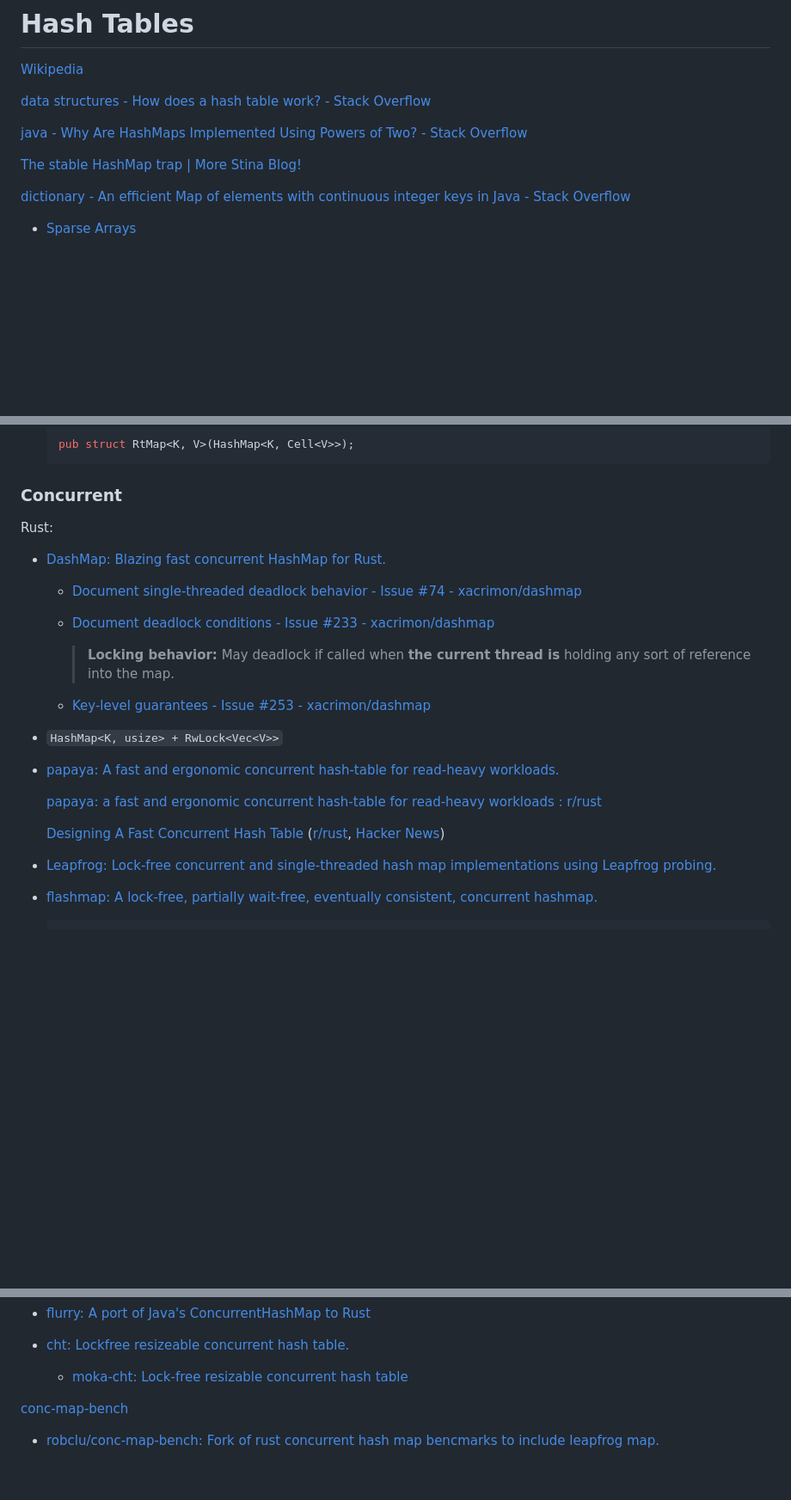
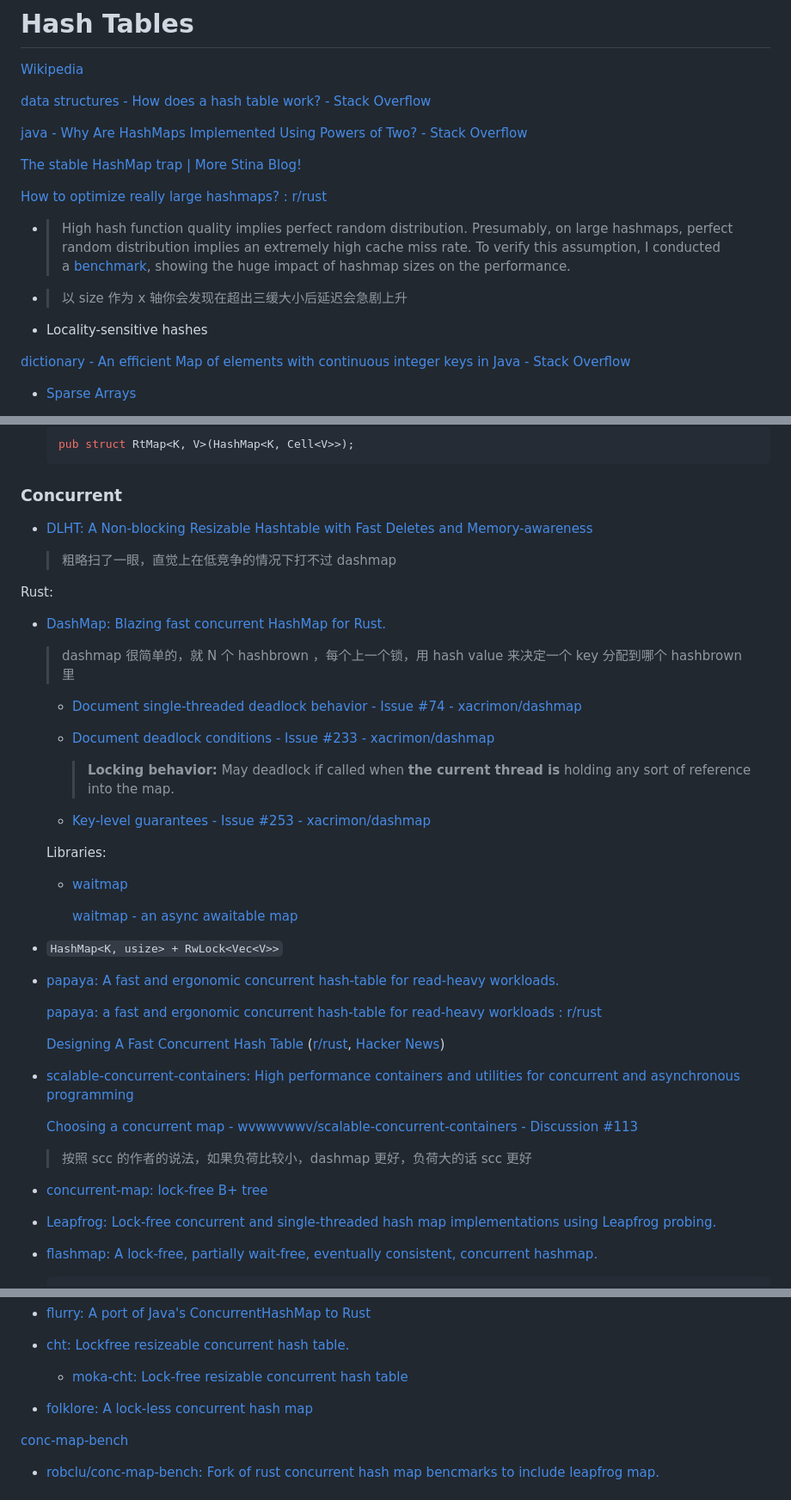
Before and after one commit to Chaoses-Ib/ComputationalMathematics, a Markdown page: Algorithms/Hash/README.md, 3 parts joined by grey strips. Shown at 86% size. Rendered like a GitHub page; blank space fills up the shorter version.

Commit message:
Algorithms: Hash: Concurrent: Update

````diff
--- a/Algorithms/Hash/README.md
+++ b/Algorithms/Hash/README.md
@@ -6,6 +6,11 @@
 [java - Why Are HashMaps Implemented Using Powers of Two? - Stack Overflow](https://stackoverflow.com/questions/53526790/why-are-hashmaps-implemented-using-powers-of-two)
 
 [The stable HashMap trap | More Stina Blog!](https://morestina.net/blog/1843/the-stable-hashmap-trap)
+
+[How to optimize really large hashmaps? : r/rust](https://www.reddit.com/r/rust/comments/z0mgfx/how_to_optimize_really_large_hashmaps/)
+- > High hash function quality implies perfect random distribution. Presumably, on large hashmaps, perfect random distribution implies an extremely high cache miss rate. To verify this assumption, I conducted a [benchmark](https://github.com/QuarticCat/hashbrown-benchmark), showing the huge impact of hashmap sizes on the performance.
+- > 以 size 作为 x 轴你会发现在超出三缓大小后延迟会急剧上升
+- Locality-sensitive hashes
 
 [dictionary - An efficient Map of elements with continuous integer keys in Java - Stack Overflow](https://stackoverflow.com/questions/55279761/an-efficient-map-of-elements-with-continuous-integer-keys-in-java)
 - [Sparse Arrays](../Sparse/Arrays.md)
@@ -52,13 +57,25 @@ Rust:
   ```
 
 ### Concurrent
+- [DLHT: A Non-blocking Resizable Hashtable with Fast Deletes and Memory-awareness](https://dl.acm.org/doi/10.1145/3625549.3658682)
+
+  > 粗略扫了一眼，直觉上在低竞争的情况下打不过 dashmap
+
 Rust:
 - [DashMap: Blazing fast concurrent HashMap for Rust.](https://github.com/xacrimon/dashmap)
+
+  > dashmap 很简单的，就 N 个 hashbrown ，每个上一个锁，用 hash value 来决定一个 key 分配到哪个 hashbrown 里
+
   - [Document single-threaded deadlock behavior - Issue #74 - xacrimon/dashmap](https://github.com/xacrimon/dashmap/issues/74)
   - [Document deadlock conditions - Issue #233 - xacrimon/dashmap](https://github.com/xacrimon/dashmap/issues/233)
 
     > **Locking behavior:** May deadlock if called when **the current thread is** holding any sort of reference into the map.
   - [Key-level guarantees - Issue #253 - xacrimon/dashmap](https://github.com/xacrimon/dashmap/issues/253)
+
+  Libraries:
+  - [waitmap](https://github.com/withoutboats/waitmap)
+
+    [waitmap - an async awaitable map](https://boats.gitlab.io/blog/post/waitmap/)
 
 - `HashMap<K, usize> + RwLock<Vec<V>>`
 
@@ -67,6 +84,13 @@ Rust:
   [papaya: a fast and ergonomic concurrent hash-table for read-heavy workloads : r/rust](https://www.reddit.com/r/rust/comments/1dzrz31/papaya_a_fast_and_ergonomic_concurrent_hashtable/)
 
   [Designing A Fast Concurrent Hash Table](https://ibraheem.ca/posts/designing-papaya/) ([r/rust](https://www.reddit.com/r/rust/comments/1g0g4ac/designing_a_fast_concurrent_hash_table), [Hacker News](https://news.ycombinator.com/item?id=41798475))
+
+- [scalable-concurrent-containers: High performance containers and utilities for concurrent and asynchronous programming](https://github.com/wvwwvwwv/scalable-concurrent-containers/)
+
+  [Choosing a concurrent map - wvwwvwwv/scalable-concurrent-containers - Discussion #113](https://github.com/wvwwvwwv/scalable-concurrent-containers/discussions/113#discussioncomment-7258390)
+  > 按照 scc 的作者的说法，如果负荷比较小，dashmap 更好，负荷大的话 scc 更好
+
+- [concurrent-map: lock-free B+ tree](https://github.com/komora-io/concurrent-map)
 
 - [Leapfrog: Lock-free concurrent and single-threaded hash map implementations using Leapfrog probing.](https://github.com/robclu/leapfrog)
 
@@ -108,6 +132,8 @@ Rust:
 
 - [cht: Lockfree resizeable concurrent hash table.](https://github.com/Gregory-Meyer/cht)
   - [moka-cht: Lock-free resizable concurrent hash table](https://github.com/moka-rs/moka-cht)
+
+- [folklore: A lock-less concurrent hash map](https://github.com/callumbirks/folklore/)
 
 [conc-map-bench](https://github.com/xacrimon/conc-map-bench)
 - [robclu/conc-map-bench: Fork of rust concurrent hash map bencmarks to include leapfrog map.](https://github.com/robclu/conc-map-bench)
````
Also changed, not shown: Algorithms/Hash/Open Addressing.md (+5 -0 lines).
